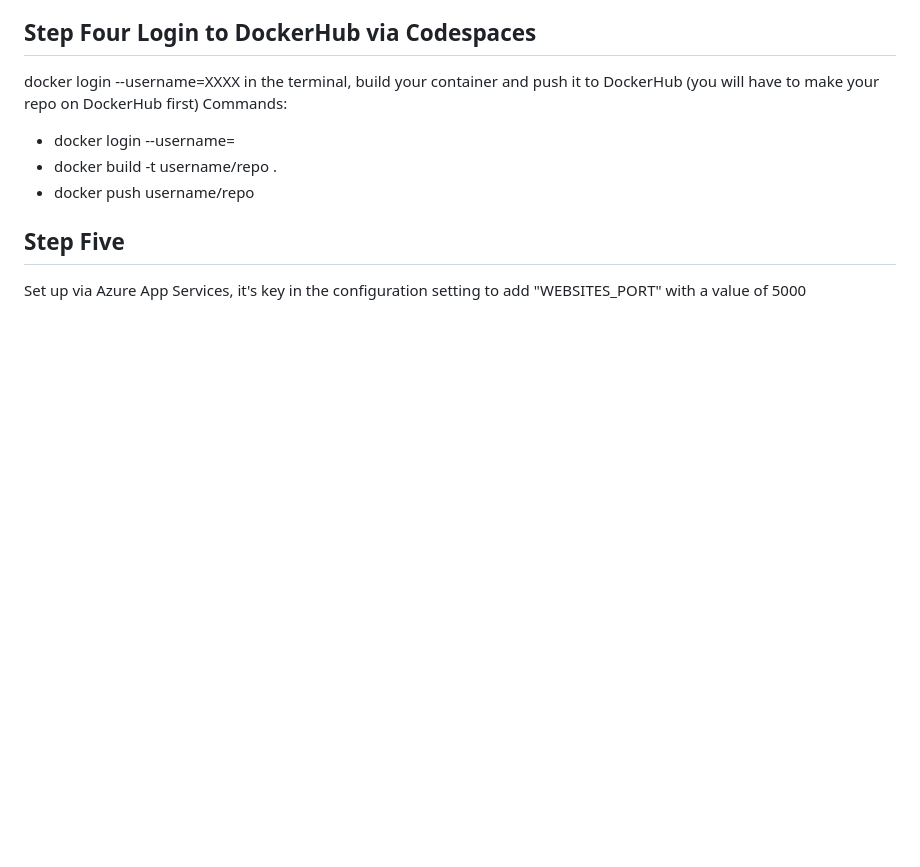
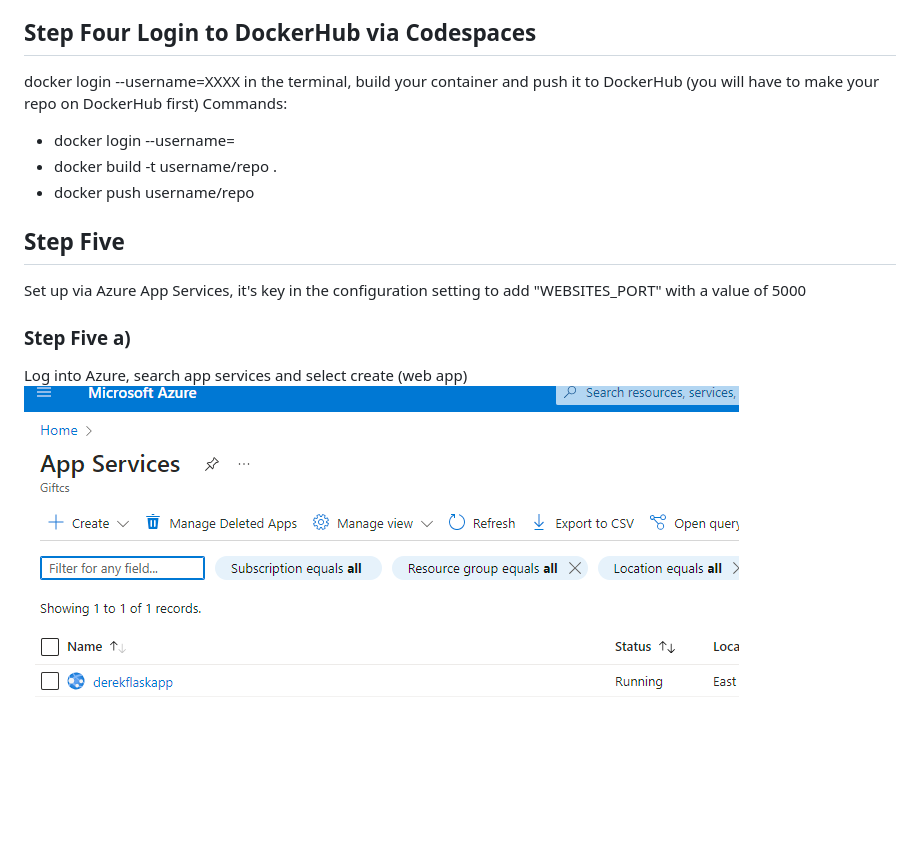
Before and after one commit to nogibjj/individual-project4-zg105, a Markdown page: README.md, the part around the change. Drawn GitHub-style; pictures changed too: image.png (added); blank space fills up the shorter version.

Commit message:
Seeing if my image works

```diff
--- a/README.md
+++ b/README.md
@@ -26,3 +26,7 @@ Commands:
 
 ## Step Five
 Set up via Azure App Services, it's key in the configuration setting to add "WEBSITES_PORT" with a value of 5000
+
+### Step Five a)
+Log into Azure, search app services and select create (web app)
+![Alt text](image.png)
```
